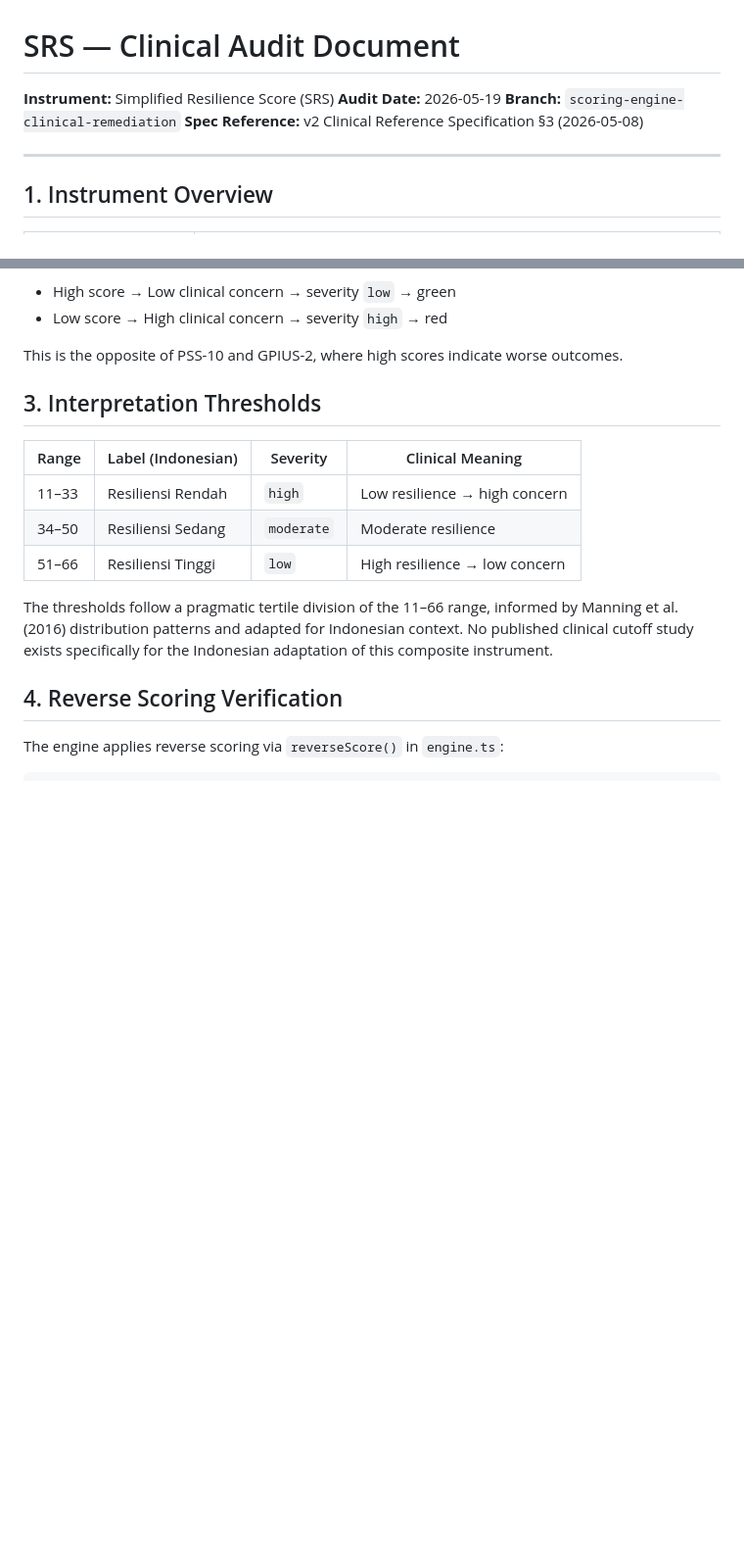
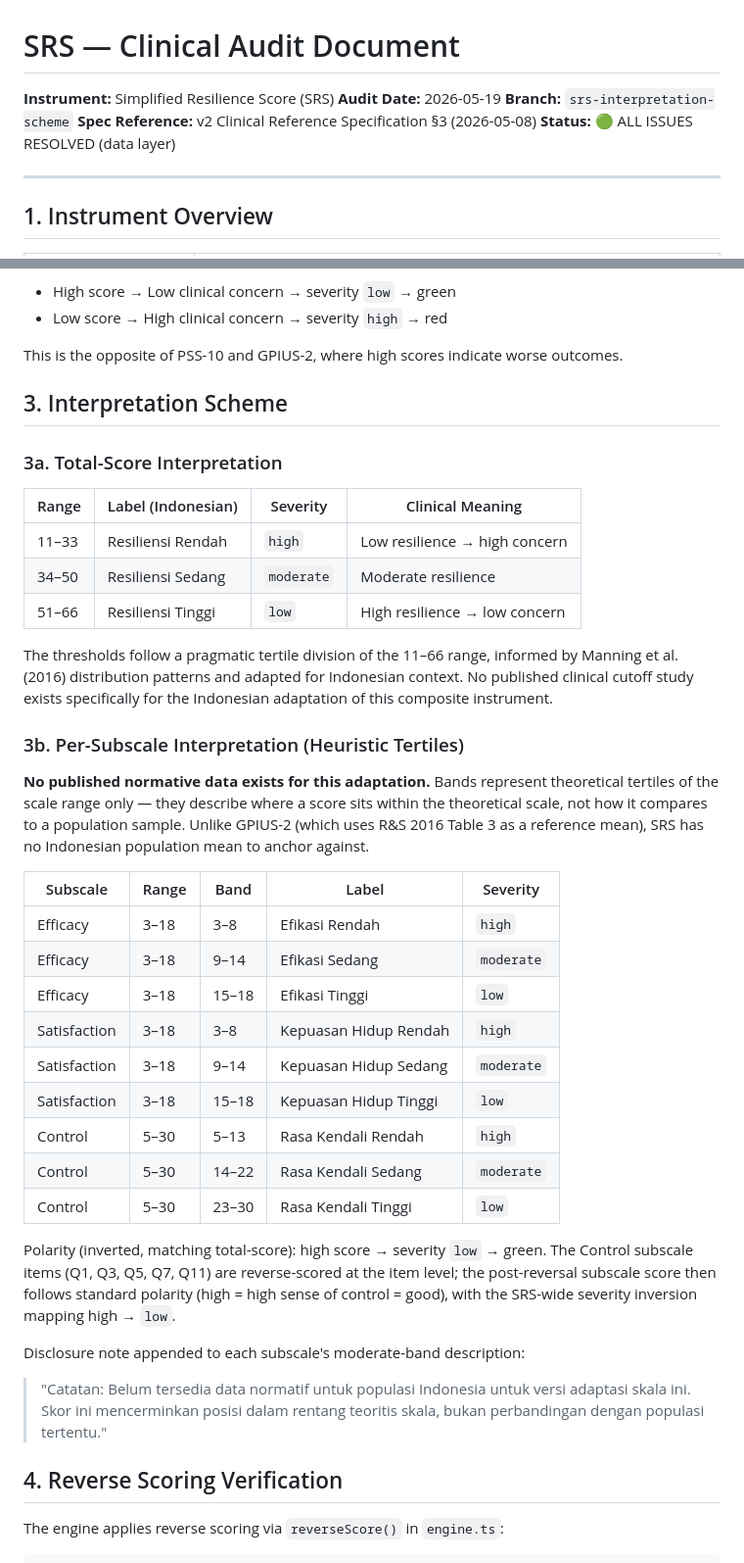
Before and after one commit to TycherosElfida/Center-for-Health-Psychology, a Markdown page: docs/clinical-audits/srs-clinical-audit.md, 2 parts joined by grey strips. Shown at 98% size. GitHub-like rendering; blank space fills up the shorter version.

Commit message:
docs(audit): SRS — promote to 🟢, add §3b per-subscale scheme
Adds:
- Status line: 🟢 ALL ISSUES RESOLVED (data layer)
- §3 renamed "Interpretation Thresholds" → "Interpretation Scheme"
- §3a Total-Score (existing bands, unchanged)
- §3b Per-Subscale (new 9-row tertile table + disclosure note + polarity explainer)
- §6 four new verification rows for the Phase C work
- §7 rewritten: removed obsolete item 3 (per-dimension rows now seeded),
  expanded normative-data caveat, added 2 PENDING DEAN items, and noted
  per-subscale interpretation text rendering as pending Phase D (platform-wide
  UI gap that also affects GPIUS-2)

Closes the SRS audit branch of the scoring engine clinical remediation.
The two open dean questions remain documented but are non-blocking.
The UI rendering gap is documented and scoped to Phase D per the original plan.

Co-Authored-By: Claude Opus 4.7 <noreply@anthropic.com>

```diff
--- a/docs/clinical-audits/srs-clinical-audit.md
+++ b/docs/clinical-audits/srs-clinical-audit.md
@@ -2,8 +2,9 @@
 
 **Instrument:** Simplified Resilience Score (SRS)
 **Audit Date:** 2026-05-19
-**Branch:** `scoring-engine-clinical-remediation`
+**Branch:** `srs-interpretation-scheme`
 **Spec Reference:** v2 Clinical Reference Specification §3 (2026-05-08)
+**Status:** 🟢 ALL ISSUES RESOLVED (data layer)
 
 ---
 
@@ -42,7 +43,9 @@ The SRS uses **standard polarity** (higher score = greater resilience = better o
 
 This is the opposite of PSS-10 and GPIUS-2, where high scores indicate worse outcomes.
 
-## 3. Interpretation Thresholds
+## 3. Interpretation Scheme
+
+### 3a. Total-Score Interpretation
 
 | Range | Label (Indonesian) | Severity   | Clinical Meaning              |
 | ----- | ------------------ | ---------- | ----------------------------- |
@@ -51,6 +54,28 @@ This is the opposite of PSS-10 and GPIUS-2, where high scores indicate worse out
 | 51–66 | Resiliensi Tinggi  | `low`      | High resilience → low concern |
 
 The thresholds follow a pragmatic tertile division of the 11–66 range, informed by Manning et al. (2016) distribution patterns and adapted for Indonesian context. No published clinical cutoff study exists specifically for the Indonesian adaptation of this composite instrument.
+
+### 3b. Per-Subscale Interpretation (Heuristic Tertiles)
+
+**No published normative data exists for this adaptation.** Bands represent theoretical tertiles of the scale range only — they describe where a score sits within the theoretical scale, not how it compares to a population sample. Unlike GPIUS-2 (which uses R&S 2016 Table 3 as a reference mean), SRS has no Indonesian population mean to anchor against.
+
+| Subscale     | Range  | Band  | Label                  | Severity   |
+| ------------ | ------ | ----- | ---------------------- | ---------- |
+| Efficacy     | 3–18   | 3–8   | Efikasi Rendah         | `high`     |
+| Efficacy     | 3–18   | 9–14  | Efikasi Sedang         | `moderate` |
+| Efficacy     | 3–18   | 15–18 | Efikasi Tinggi         | `low`      |
+| Satisfaction | 3–18   | 3–8   | Kepuasan Hidup Rendah  | `high`     |
+| Satisfaction | 3–18   | 9–14  | Kepuasan Hidup Sedang  | `moderate` |
+| Satisfaction | 3–18   | 15–18 | Kepuasan Hidup Tinggi  | `low`      |
+| Control      | 5–30   | 5–13  | Rasa Kendali Rendah    | `high`     |
+| Control      | 5–30   | 14–22 | Rasa Kendali Sedang    | `moderate` |
+| Control      | 5–30   | 23–30 | Rasa Kendali Tinggi    | `low`      |
+
+Polarity (inverted, matching total-score): high score → severity `low` → green. The Control subscale items (Q1, Q3, Q5, Q7, Q11) are reverse-scored at the item level; the post-reversal subscale score then follows standard polarity (high = high sense of control = good), with the SRS-wide severity inversion mapping high → `low`.
+
+Disclosure note appended to each subscale's moderate-band description:
+
+> "Catatan: Belum tersedia data normatif untuk populasi Indonesia untuk versi adaptasi skala ini. Skor ini mencerminkan posisi dalam rentang teoritis skala, bukan perbandingan dengan populasi tertentu."
 
 ## 4. Reverse Scoring Verification
 
```
Also changed, not shown: other parts of docs/clinical-audits/srs-clinical-audit.md (+10 -4 lines).
